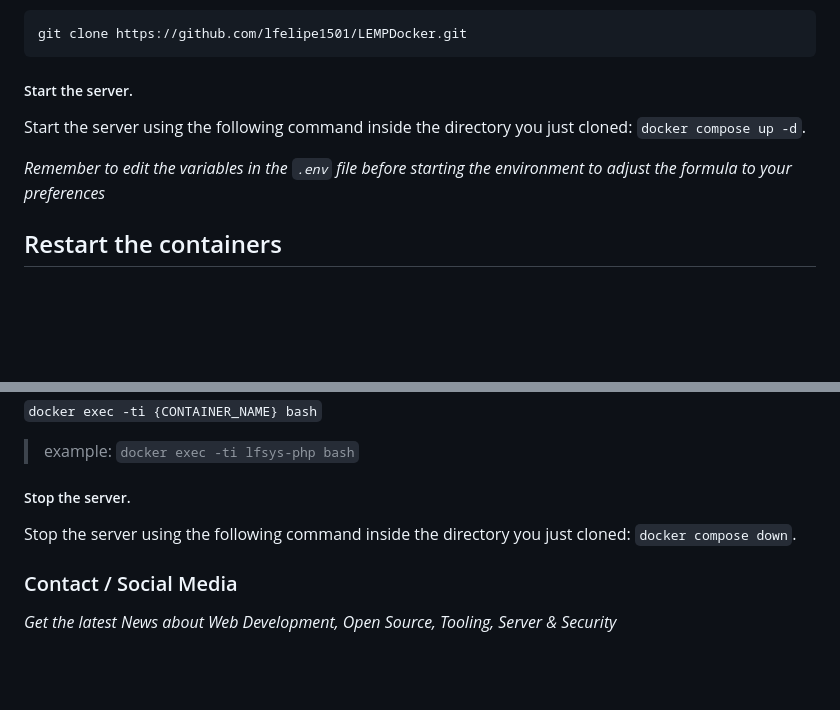
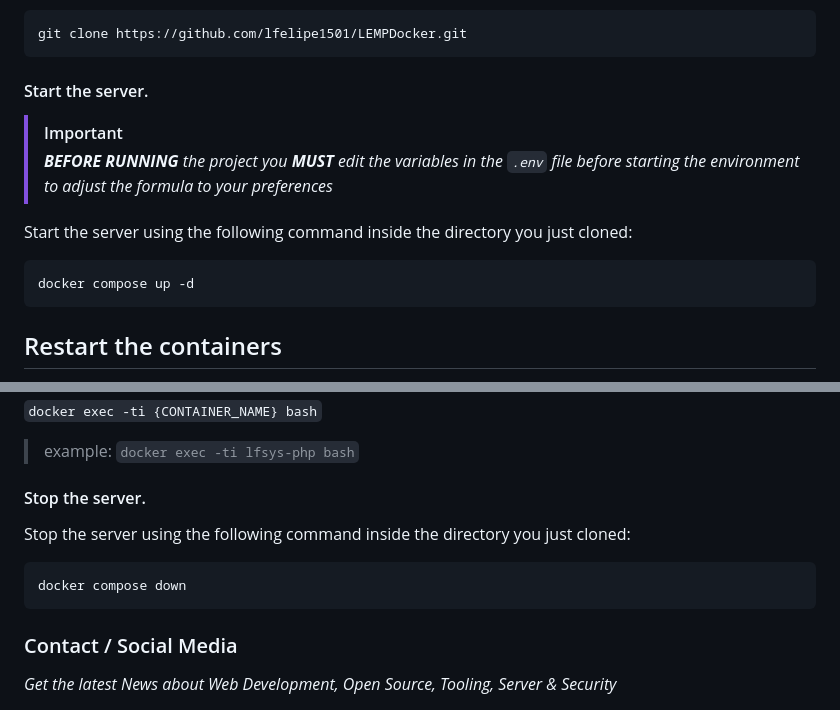
Before and after one commit to lfelipe1501/LEMPDocker, a Markdown page: README.md, 2 parts joined by grey strips. GitHub-like rendering; blank space fills up the shorter version.

````diff
--- a/README.md
+++ b/README.md
@@ -73,11 +73,16 @@ Clone this repository with the following command:
 git clone https://github.com/lfelipe1501/LEMPDocker.git
 ```
 
-##### Start the server.
+#### Start the server.
 
-Start the server using the following command inside the directory you just cloned: `docker compose up -d`.
+> [!important]
+> _**BEFORE RUNNING** the project you **MUST** edit the variables in the `.env` file
+> before starting the environment to adjust the formula to your preferences_
 
-*Remember to edit the variables in the `.env` file before starting the environment to adjust the formula to your preferences*
+Start the server using the following command inside the directory you just cloned:
+```console
+docker compose up -d
+```
 
 ## Restart the containers
 
@@ -106,9 +111,12 @@ Where `{CONTAINER_NAME}` is one of:
 
 > example: `docker exec -ti lfsys-php bash`
 
-##### Stop the server.
+#### Stop the server.
 
-Stop the server using the following command inside the directory you just cloned: `docker compose down`.
+Stop the server using the following command inside the directory you just cloned:
+```console
+docker compose down
+```
 
 ### Contact / Social Media
 
````
